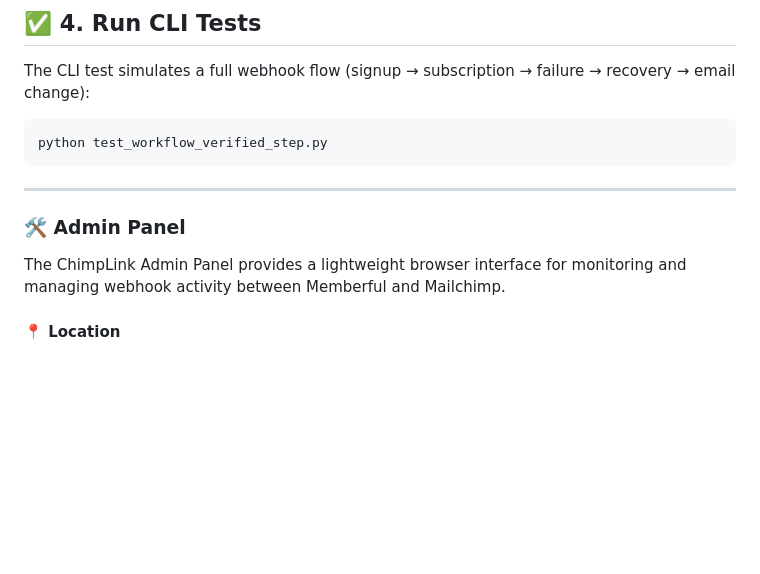
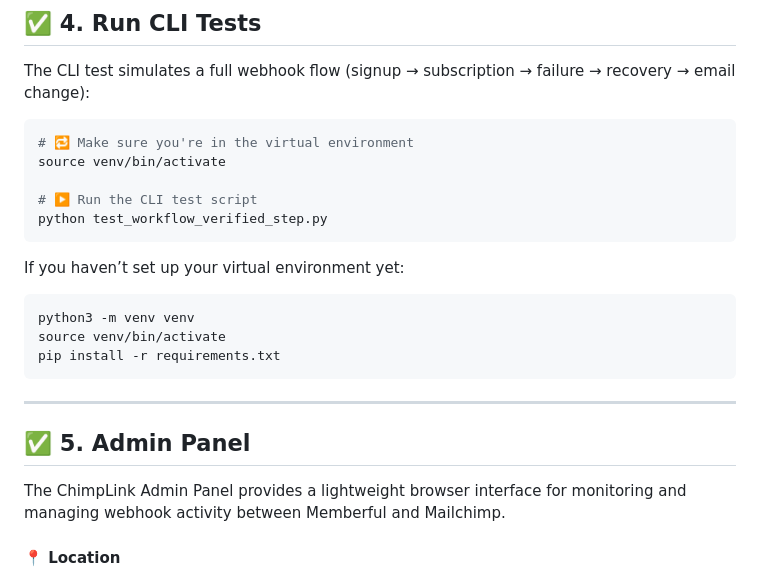
Before and after one commit to sambatesdesign/ChimpLink, a Markdown page: README.md, the part around the change. Drawn GitHub-style; blank space fills up the shorter version.

Commit message:
quick update to readme

````diff
--- a/README.md
+++ b/README.md
@@ -122,12 +122,25 @@ ngrok http 5050
 The CLI test simulates a full webhook flow (signup → subscription → failure → recovery → email change):
 
 ```bash
+# 🔁 Make sure you're in the virtual environment
+source venv/bin/activate
+
+# ▶️ Run the CLI test script
 python test_workflow_verified_step.py
+```
+
+If you haven’t set up your virtual environment yet:
+
+```bash
+python3 -m venv venv
+source venv/bin/activate
+pip install -r requirements.txt
 ```
 
 ---
 
-### 🛠️ Admin Panel
+
+## ✅ 5. Admin Panel
 
 The ChimpLink Admin Panel provides a lightweight browser interface for monitoring and managing webhook activity between Memberful and Mailchimp.
 
````
